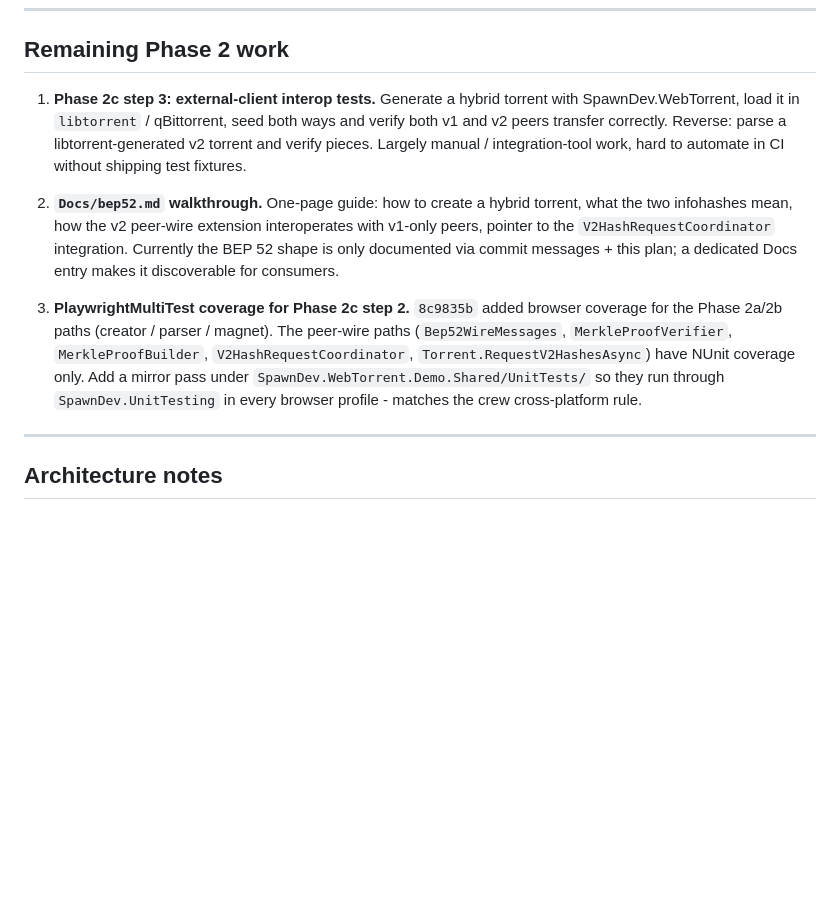
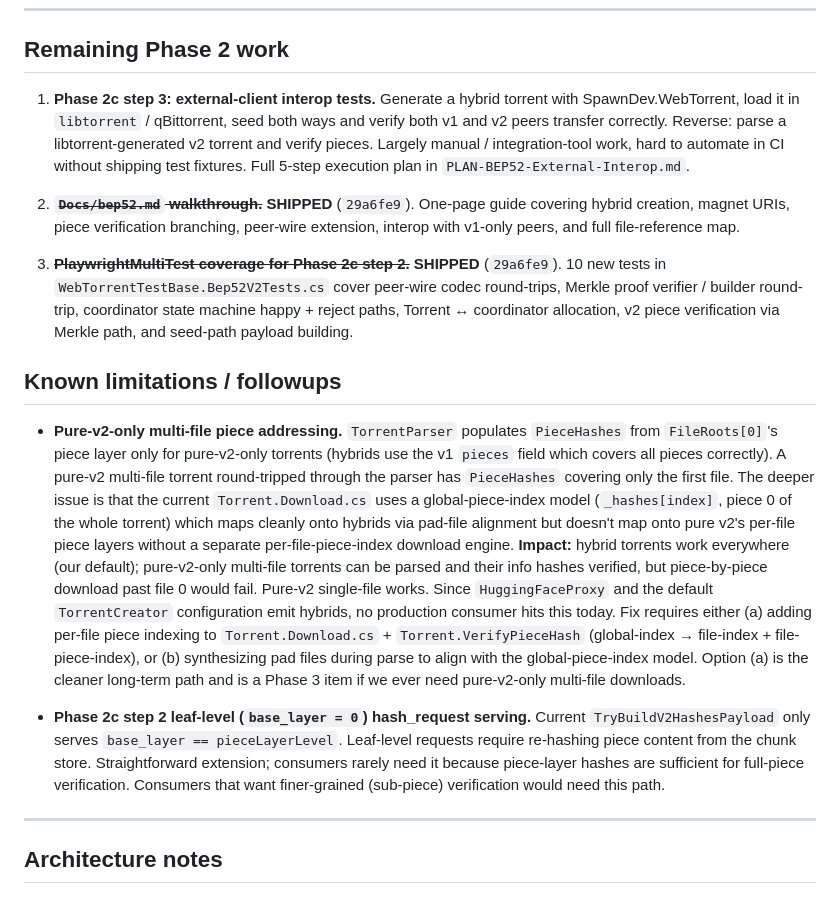
Before and after one commit to LostBeard/SpawnDev.WebTorrent, a Markdown page: Plans/bep52-phase2-execution.md, the part around the change. Rendered like a GitHub page; blank space fills up the shorter version.

Commit message:
docs: plan doc marks shipped items + captures 2 known limitations
Marks 'Docs/bep52.md walkthrough' and 'Phase 2c step 2 Playwright coverage'
as shipped (both in 29a6fe9) with commit refs. Collapses redundant bullets
to avoid confusion about what remains.

Adds a Known Limitations section:
- Pure-v2-only multi-file piece addressing: hybrids work (global-piece-
  index via pad-file alignment); pure-v2-only multi-file torrents parse
  but would fail piece download past file 0 (parser only reads file[0]'s
  piece layer; global-index download model doesn't map onto v2's per-
  file piece layers without pad alignment). Production consumers all
  emit hybrids so no active impact. Fix requires per-file-piece indexing
  in Torrent.Download - Phase 3 item.
- Leaf-level (base_layer=0) hash_request serving: current seed path
  only serves piece-layer level; leaf-level would require chunk-store
  re-hashing. Consumers that need sub-piece verification would need
  this.

Surfaces the gaps honestly instead of pretending we're 100% done.

Co-Authored-By: Claude Opus 4.7 (1M context) <noreply@anthropic.com>

```diff
--- a/Plans/bep52-phase2-execution.md
+++ b/Plans/bep52-phase2-execution.md
@@ -79,11 +79,17 @@ This plan scopes the remaining Phase 2 work into sub-phases so each lands as a w
 
 ## Remaining Phase 2 work
 
-1. **Phase 2c step 3: external-client interop tests.** Generate a hybrid torrent with SpawnDev.WebTorrent, load it in `libtorrent` / qBittorrent, seed both ways and verify both v1 and v2 peers transfer correctly. Reverse: parse a libtorrent-generated v2 torrent and verify pieces. Largely manual / integration-tool work, hard to automate in CI without shipping test fixtures.
+1. **Phase 2c step 3: external-client interop tests.** Generate a hybrid torrent with SpawnDev.WebTorrent, load it in `libtorrent` / qBittorrent, seed both ways and verify both v1 and v2 peers transfer correctly. Reverse: parse a libtorrent-generated v2 torrent and verify pieces. Largely manual / integration-tool work, hard to automate in CI without shipping test fixtures. Full 5-step execution plan in `PLAN-BEP52-External-Interop.md`.
 
-2. **`Docs/bep52.md` walkthrough.** One-page guide: how to create a hybrid torrent, what the two infohashes mean, how the v2 peer-wire extension interoperates with v1-only peers, pointer to the `V2HashRequestCoordinator` integration. Currently the BEP 52 shape is only documented via commit messages + this plan; a dedicated Docs entry makes it discoverable for consumers.
+2. ~~**`Docs/bep52.md` walkthrough.**~~ **SHIPPED** (`29a6fe9`). One-page guide covering hybrid creation, magnet URIs, piece verification branching, peer-wire extension, interop with v1-only peers, and full file-reference map.
 
-3. **PlaywrightMultiTest coverage for Phase 2c step 2.** `8c9835b` added browser coverage for the Phase 2a/2b paths (creator / parser / magnet). The peer-wire paths (`Bep52WireMessages`, `MerkleProofVerifier`, `MerkleProofBuilder`, `V2HashRequestCoordinator`, `Torrent.RequestV2HashesAsync`) have NUnit coverage only. Add a mirror pass under `SpawnDev.WebTorrent.Demo.Shared/UnitTests/` so they run through `SpawnDev.UnitTesting` in every browser profile - matches the crew cross-platform rule.
+3. ~~**PlaywrightMultiTest coverage for Phase 2c step 2.**~~ **SHIPPED** (`29a6fe9`). 10 new tests in `WebTorrentTestBase.Bep52V2Tests.cs` cover peer-wire codec round-trips, Merkle proof verifier / builder round-trip, coordinator state machine happy + reject paths, Torrent ↔ coordinator allocation, v2 piece verification via Merkle path, and seed-path payload building.
+
+## Known limitations / followups
+
+- **Pure-v2-only multi-file piece addressing.** `TorrentParser` populates `PieceHashes` from `FileRoots[0]`'s piece layer only for pure-v2-only torrents (hybrids use the v1 `pieces` field which covers all pieces correctly). A pure-v2 multi-file torrent round-tripped through the parser has `PieceHashes` covering only the first file. The deeper issue is that the current `Torrent.Download.cs` uses a global-piece-index model (`_hashes[index]`, piece 0 of the whole torrent) which maps cleanly onto hybrids via pad-file alignment but doesn't map onto pure v2's per-file piece layers without a separate per-file-piece-index download engine. **Impact:** hybrid torrents work everywhere (our default); pure-v2-only multi-file torrents can be parsed and their info hashes verified, but piece-by-piece download past file 0 would fail. Pure-v2 single-file works. Since `HuggingFaceProxy` and the default `TorrentCreator` configuration emit hybrids, no production consumer hits this today. Fix requires either (a) adding per-file piece indexing to `Torrent.Download.cs` + `Torrent.VerifyPieceHash` (global-index → file-index + file-piece-index), or (b) synthesizing pad files during parse to align with the global-piece-index model. Option (a) is the cleaner long-term path and is a Phase 3 item if we ever need pure-v2-only multi-file downloads.
+
+- **Phase 2c step 2 leaf-level (`base_layer = 0`) hash_request serving.** Current `TryBuildV2HashesPayload` only serves `base_layer == pieceLayerLevel`. Leaf-level requests require re-hashing piece content from the chunk store. Straightforward extension; consumers rarely need it because piece-layer hashes are sufficient for full-piece verification. Consumers that want finer-grained (sub-piece) verification would need this path.
 
 ---
 
```
